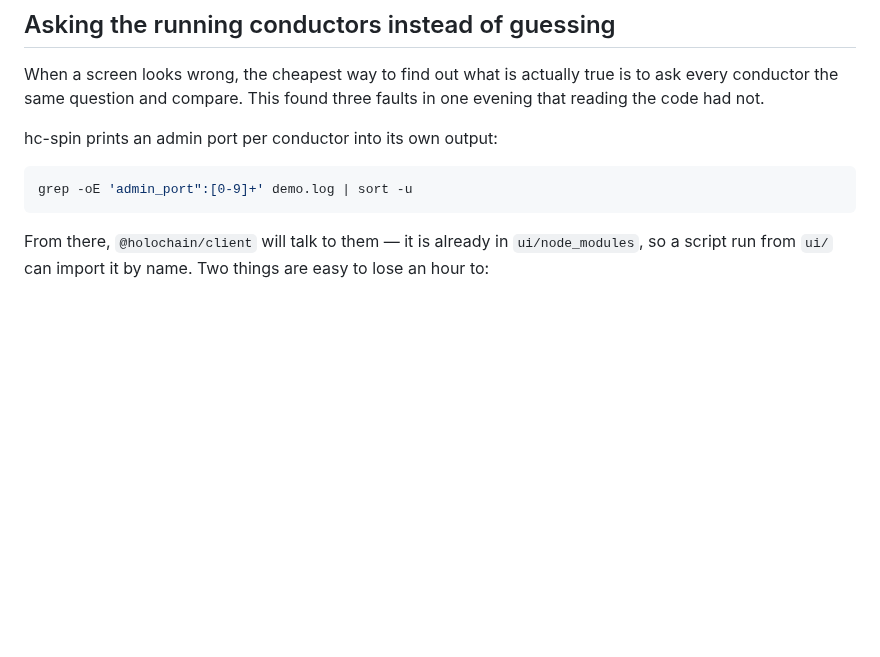
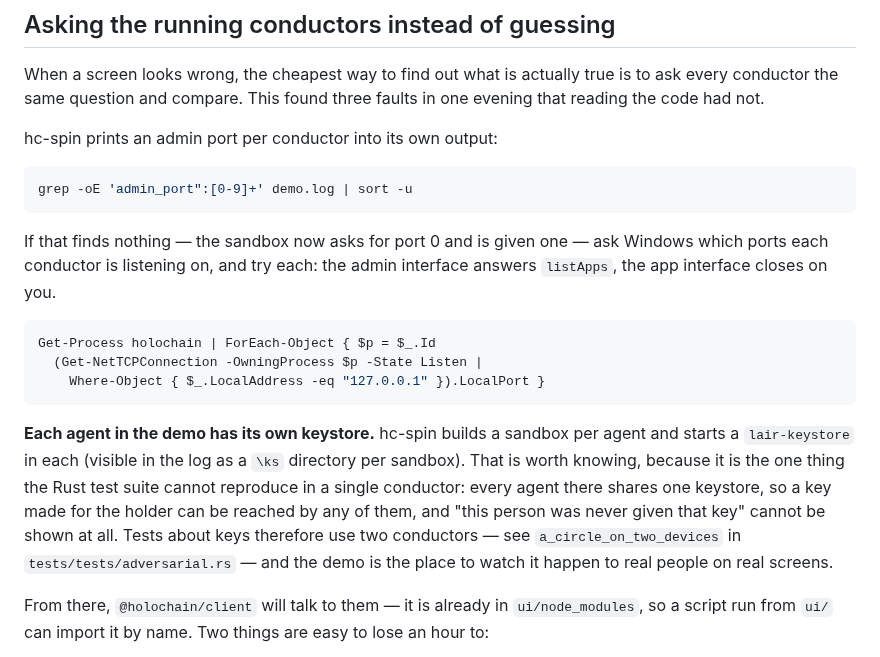
Before and after one commit to topeuph-ai/hearth, a Markdown page: docs/building-it.md, the part around the change. Drawn GitHub-style; blank space fills up the shorter version.

Commit message:
How to find the admin ports now, and that each demo agent has its own keystore
The port line the notes told you to grep for is no longer printed; the sandbox
asks for port 0 and is given one. So ask Windows which ports each conductor
listens on and try both.

And the thing worth knowing: hc-spin starts a keystore per agent, which is the
one property a single test conductor cannot reproduce. That is why tests about
keys use two conductors.

Co-Authored-By: Claude Opus 5 <noreply@anthropic.com>

````diff
--- a/docs/building-it.md
+++ b/docs/building-it.md
@@ -134,6 +134,26 @@ hc-spin prints an admin port per conductor into its own output:
 ```bash
 grep -oE 'admin_port":[0-9]+' demo.log | sort -u
 ```
+
+If that finds nothing — the sandbox now asks for port 0 and is given one — ask
+Windows which ports each conductor is listening on, and try each: the admin
+interface answers `listApps`, the app interface closes on you.
+
+```powershell
+Get-Process holochain | ForEach-Object { $p = $_.Id
+  (Get-NetTCPConnection -OwningProcess $p -State Listen |
+    Where-Object { $_.LocalAddress -eq "127.0.0.1" }).LocalPort }
+```
+
+**Each agent in the demo has its own keystore.** hc-spin builds a sandbox per
+agent and starts a `lair-keystore` in each (visible in the log as a `\ks`
+directory per sandbox). That is worth knowing, because it is the one thing the
+Rust test suite cannot reproduce in a single conductor: every agent there shares
+one keystore, so a key made for the holder can be reached by any of them, and
+"this person was never given that key" cannot be shown at all. Tests about keys
+therefore use two conductors — see `a_circle_on_two_devices` in
+`tests/tests/adversarial.rs` — and the demo is the place to watch it happen to
+real people on real screens.
 
 From there, `@holochain/client` will talk to them — it is already in
 `ui/node_modules`, so a script run from `ui/` can import it by name. Two
````
